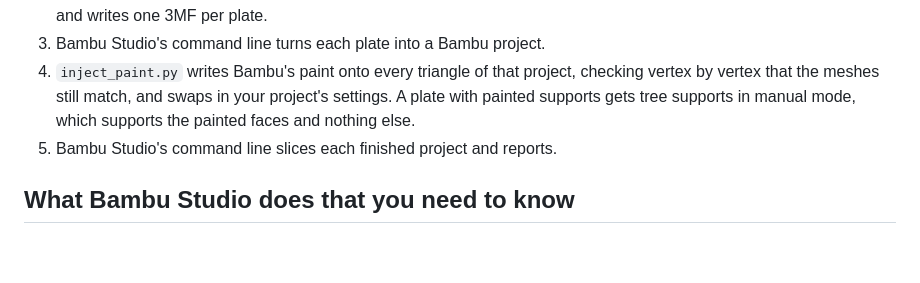
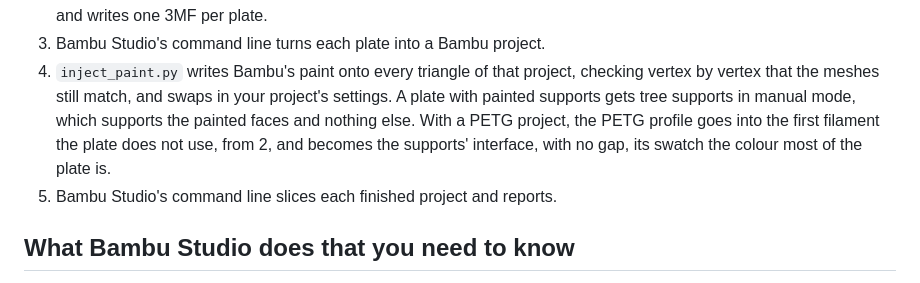
Before and after one commit to bubbafat/3D-Models, a Markdown page: Monorail/bambu/README.md, the part around one of its changes. GitHub-like rendering; blank space fills up the shorter version.

```diff
--- a/Monorail/bambu/README.md
+++ b/Monorail/bambu/README.md
@@ -69,7 +77,10 @@ of flushing, and grams per filament.
 4. `inject_paint.py` writes Bambu's paint onto every triangle of that project,
    checking vertex by vertex that the meshes still match, and swaps in your
    project's settings. A plate with painted supports gets tree supports in
-   manual mode, which supports the painted faces and nothing else.
+   manual mode, which supports the painted faces and nothing else. With a
+   PETG project, the PETG profile goes into the first filament the plate does
+   not use, from 2, and becomes the supports' interface, with no gap, its
+   swatch the colour most of the plate is.
 5. Bambu Studio's command line slices each finished project and reports.
 
 ## What Bambu Studio does that you need to know
```
Also changed, not shown: other parts of Monorail/bambu/README.md (+25 -9 lines), Monorail/README.md (+51 -32 lines), README.md (+5 -6 lines), Monorail/render-nose.png, Monorail/render-parts.png, Monorail/render-side.png, 4 other files.
